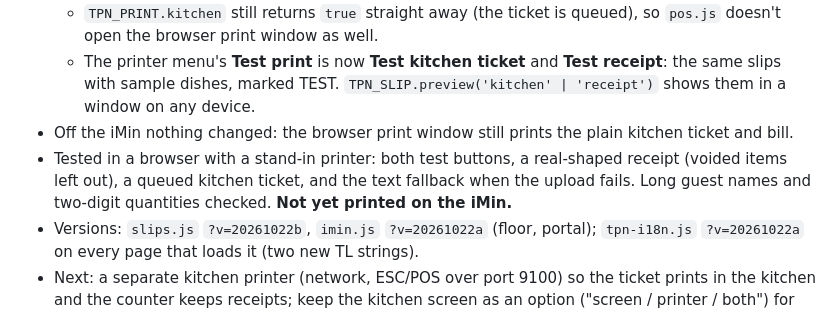
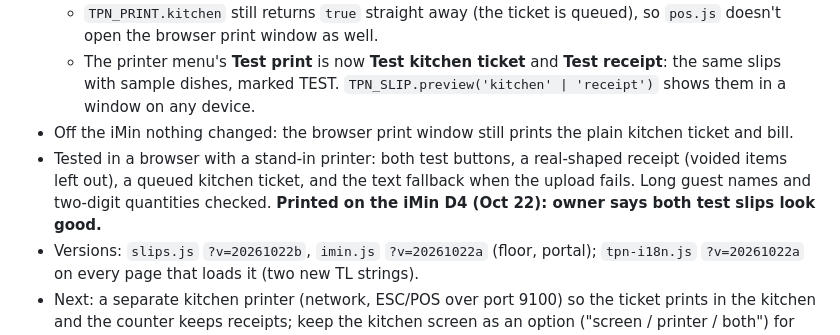
Before and after one commit to UnoRfl/tpn-os, a Markdown page: HANDOFF.md, the part around the change. GitHub-like rendering.

Commit message:
HANDOFF Rev 32: both slips printed and approved on the iMin
Co-Authored-By: Claude Opus 5.5 <noreply@anthropic.com>

```diff
--- a/HANDOFF.md
+++ b/HANDOFF.md
@@ -73,7 +73,7 @@ The owner wanted the kitchen ticket and receipt to follow the theme in black and
   - `TPN_PRINT.kitchen` still returns `true` straight away (the ticket is queued), so `pos.js` doesn't open the browser print window as well.
   - The printer menu's **Test print** is now **Test kitchen ticket** and **Test receipt**: the same slips with sample dishes, marked TEST. `TPN_SLIP.preview('kitchen' | 'receipt')` shows them in a window on any device.
 - Off the iMin nothing changed: the browser print window still prints the plain kitchen ticket and bill.
-- Tested in a browser with a stand-in printer: both test buttons, a real-shaped receipt (voided items left out), a queued kitchen ticket, and the text fallback when the upload fails. Long guest names and two-digit quantities checked. **Not yet printed on the iMin.**
+- Tested in a browser with a stand-in printer: both test buttons, a real-shaped receipt (voided items left out), a queued kitchen ticket, and the text fallback when the upload fails. Long guest names and two-digit quantities checked. **Printed on the iMin D4 (Oct 22): owner says both test slips look good.**
 - Versions: `slips.js` `?v=20261022b`, `imin.js` `?v=20261022a` (floor, portal); `tpn-i18n.js` `?v=20261022a` on every page that loads it (two new TL strings).
 - Next: a separate kitchen printer (network, ESC/POS over port 9100) so the ticket prints in the kitchen and the counter keeps receipts; keep the kitchen screen as an option ("screen / printer / both") for other restaurants.
 
```
